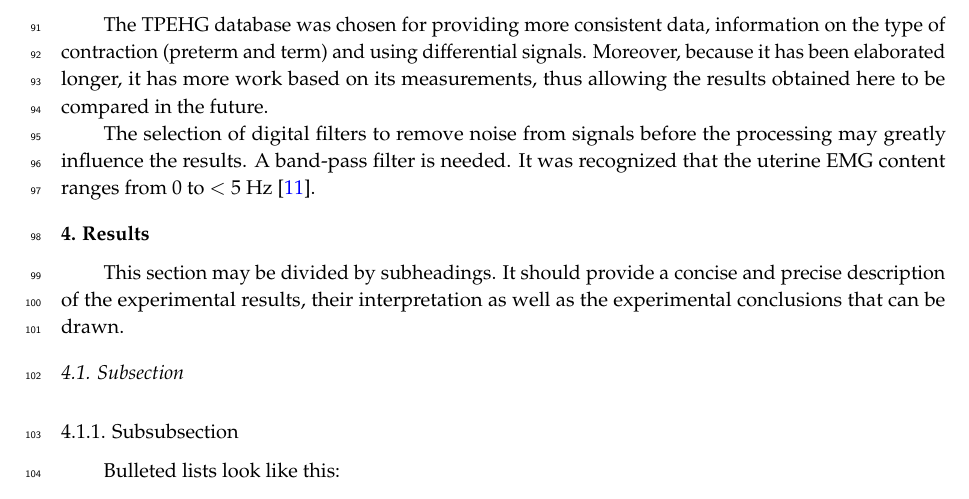
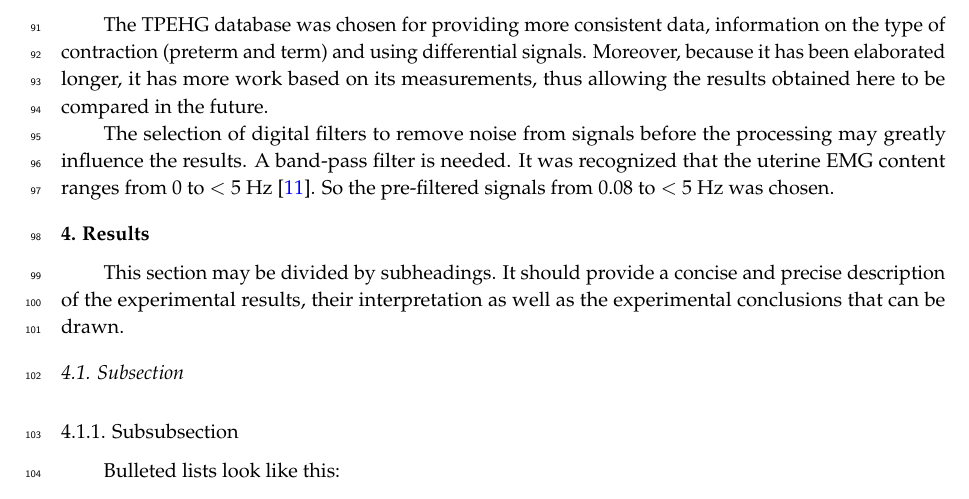
Before and after one commit to rchedid/trabalho1-fuzzy, a LaTeX paper (Texto/trab1-fuzzy_en_novo.tex): part of page 4 of 6, cut so that both start at the same text. Compiled offline with pdfLaTeX.

Commit message:
poica coisa a mais no texto

```diff
--- a/Texto/trab1-fuzzy_en_novo.tex
+++ b/Texto/trab1-fuzzy_en_novo.tex
@@ -245,7 +245,7 @@ A $2x2$ reusable monopolar eletrode grid (Ag/AgCl) was disposed on the pacients
  The selection of digital filters to remove noise from signals
  before the processing may greatly influence the results.
  A band-pass filter is needed. It was recognized that the uterine
- EMG content ranges from 0 to $<$ 5 Hz \cite{ref-devedeux}.
+ EMG content ranges from 0 to $<$ 5 Hz \cite{ref-devedeux}. So the pre-filtered signals from 0.08 to $<$ 5 Hz was chosen.
 
 
 
```
